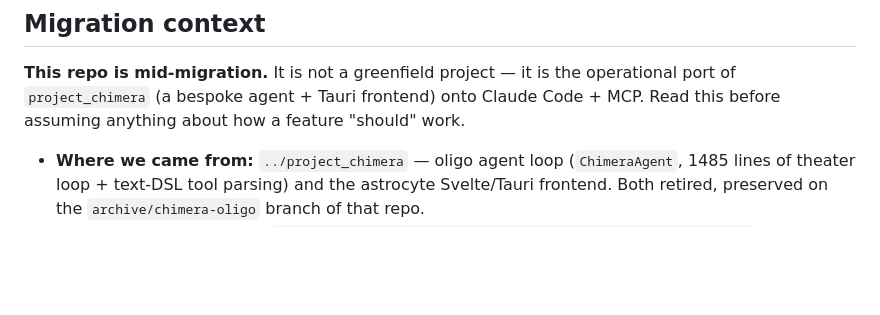
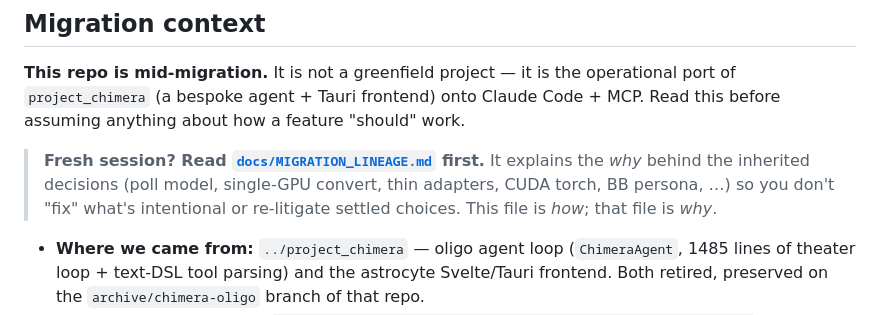
Before and after one commit to Hzeristo/chimera-lite, a Markdown page: CLAUDE.md, the part around the change. Drawn GitHub-style; blank space fills up the shorter version.

```diff
--- a/CLAUDE.md
+++ b/CLAUDE.md
@@ -10,6 +10,11 @@ and the surviving domain tools are exposed as MCP servers.
 **This repo is mid-migration.** It is not a greenfield project — it is the operational
 port of `project_chimera` (a bespoke agent + Tauri frontend) onto Claude Code + MCP.
 Read this before assuming anything about how a feature "should" work.
+
+> **Fresh session? Read [`docs/MIGRATION_LINEAGE.md`](docs/MIGRATION_LINEAGE.md) first.**
+> It explains the *why* behind the inherited decisions (poll model, single-GPU convert,
+> thin adapters, CUDA torch, BB persona, …) so you don't "fix" what's intentional or
+> re-litigate settled choices. This file is *how*; that file is *why*.
 
 - **Where we came from:** `../project_chimera` — oligo agent loop (`ChimeraAgent`, 1485
   lines of theater loop + text-DSL tool parsing) and the astrocyte Svelte/Tauri frontend.
```
Also changed, not shown: docs/MIGRATION_LINEAGE.md (added, +84 -0 lines).
